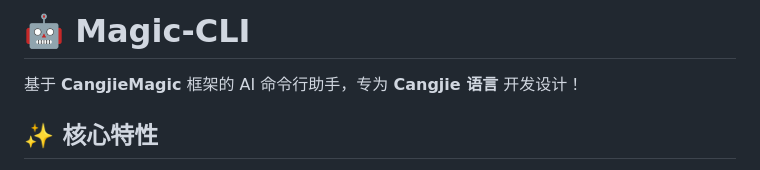
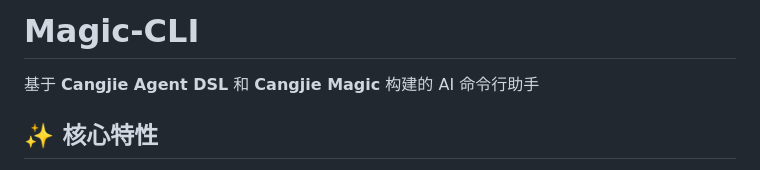
Before and after one commit to cangjielanguage-sig/magic-cli, a Markdown page: README.md, the part around the change. GitHub-like rendering.

```diff
--- a/README.md
+++ b/README.md
@@ -1,6 +1,6 @@
-# 🤖 Magic-CLI
+# Magic-CLI
 
-基于 **CangjieMagic** 框架的 AI 命令行助手，专为 **Cangjie 语言** 开发设计！
+基于 **Cangjie Agent DSL** 和 **Cangjie Magic** 构建的 AI 命令行助手
 
 ## ✨ 核心特性
 
```
